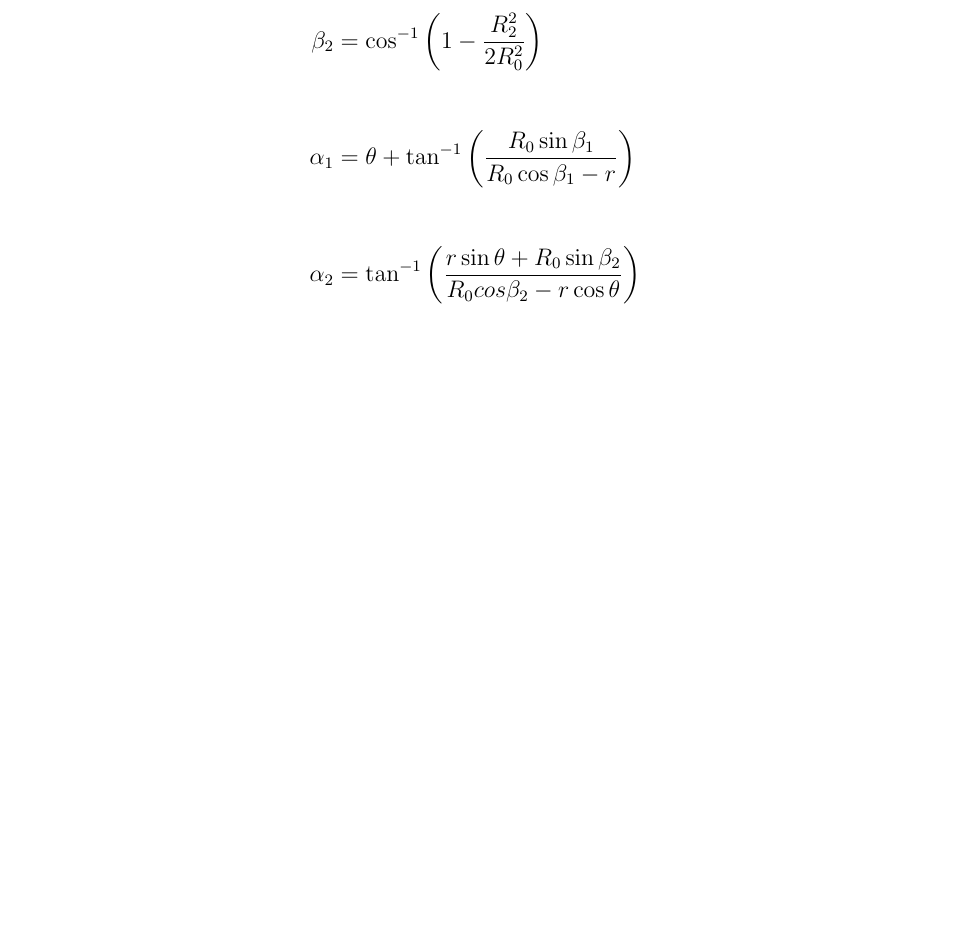
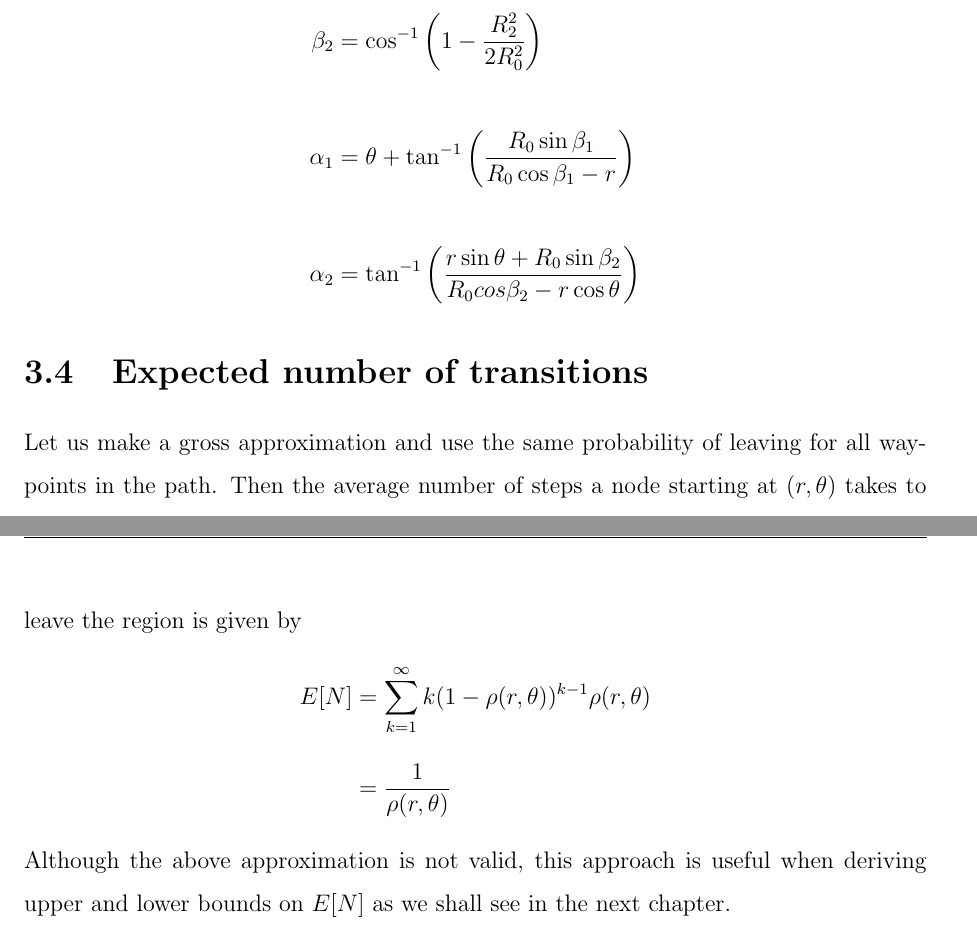
Before and after one commit to prupro/ddp-thesis, a LaTeX thesis (main.tex, which reads chapters/3_one_step.tex): part of page 42 of 46 before the commit and two parts of pages 42 and 43 of 47 after it, the two joined at a grey line, cut so that both start at the same text, the shorter picture padded with empty space. Compiled offline with pdfLaTeX.

Commit message:
chapter 3 done. requires formatting

```diff
--- a/chapters/3_one_step.tex
+++ b/chapters/3_one_step.tex
@@ -215,3 +216,12 @@ Where
 			& \\
 			\alpha_2 &= \tan^{-1}\bigg( \frac{r\sin\theta + R_0\sin\beta_2}{R_0cos\beta_2 - r\cos\theta} \bigg)
 \end{align*}
+
+\section{Expected number of transitions}
+Let us make a gross approximation and use the same probability of leaving for all waypoints
+in the path. Then the average number of steps a node starting at $(r,\theta)$ takes to leave the region is given by
+\begin{align*}
+	E[N] &= \sum_{k=1}^{\infty} k(1-\rho(r,\theta))^{k-1} \rho(r,\theta) \\[2ex]
+	&= \frac{1}{\rho(r,\theta)}
+\end{align*}
+Although the above approximation is not valid, this approach is useful when deriving upper and lower bounds on $E[N]$ as we shall see in the next chapter.
```
Also changed, not shown: main.pdf, chapters/3_one_step.tex (3 more changed lines).
